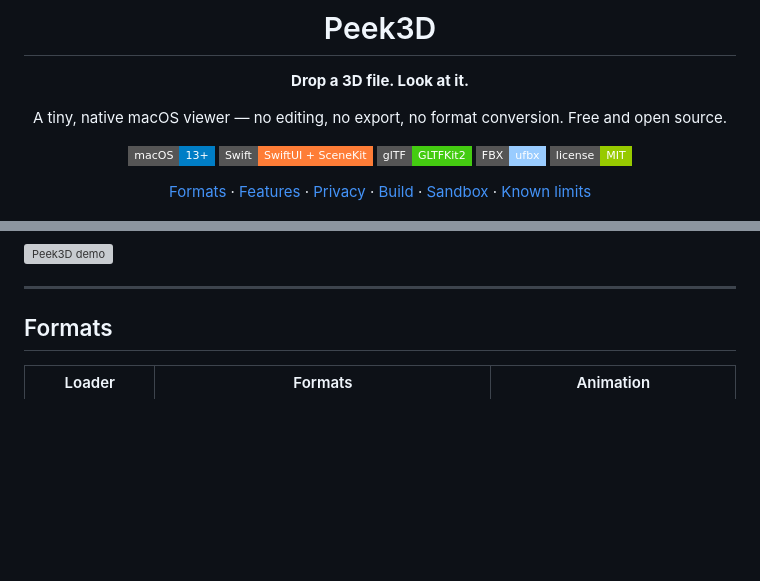
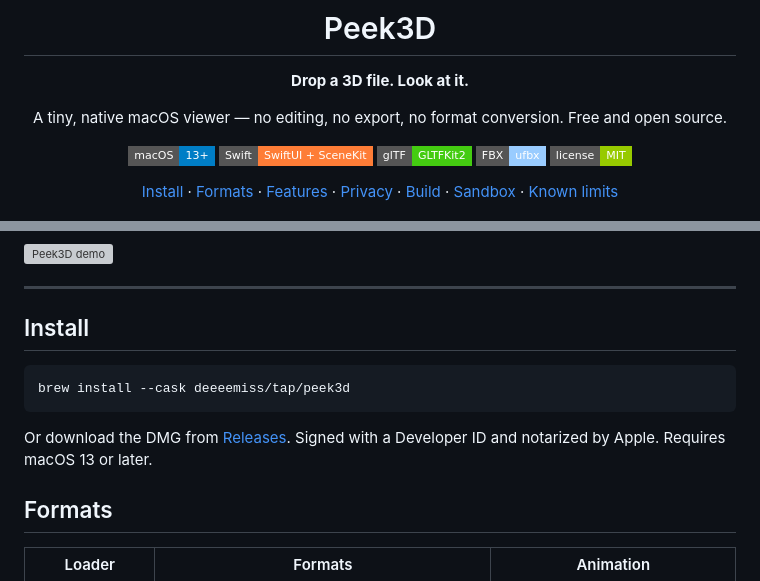
Before and after one commit to deeeemiss/Peek3D, a Markdown page: README.md, 2 parts joined by grey strips. GitHub-like rendering; badges without logos; blank space fills up the shorter version; grey boxes are pictures that could not be loaded.

Commit message:
docs: sezione Install con cask Homebrew e Releases
Co-Authored-By: Claude Opus 5.5 (1M context) <noreply@anthropic.com>

````diff
--- a/README.md
+++ b/README.md
@@ -13,7 +13,7 @@ Free and open source.
 [![FBX](https://img.shields.io/badge/FBX-ufbx-9cf?style=flat-square)](https://github.com/ufbx/ufbx)
 [![License: MIT](https://img.shields.io/badge/license-MIT-green?style=flat-square)](LICENSE.md)
 
-[Formats](#formats) · [Features](#features) · [Privacy](#privacy) · [Build](#build) · [Sandbox](#sandbox) · [Known limits](#known-limits)
+[Install](#install) · [Formats](#formats) · [Features](#features) · [Privacy](#privacy) · [Build](#build) · [Sandbox](#sandbox) · [Known limits](#known-limits)
 
 </div>
 
@@ -22,6 +22,15 @@ Free and open source.
 ![Peek3D demo](assets/demo.gif)
 
 ---
+
+## Install
+
+```sh
+brew install --cask deeeemiss/tap/peek3d
+```
+
+Or download the DMG from [Releases](https://github.com/deeeemiss/Peek3D/releases/latest).
+Signed with a Developer ID and notarized by Apple. Requires macOS 13 or later.
 
 ## Formats
 
````
